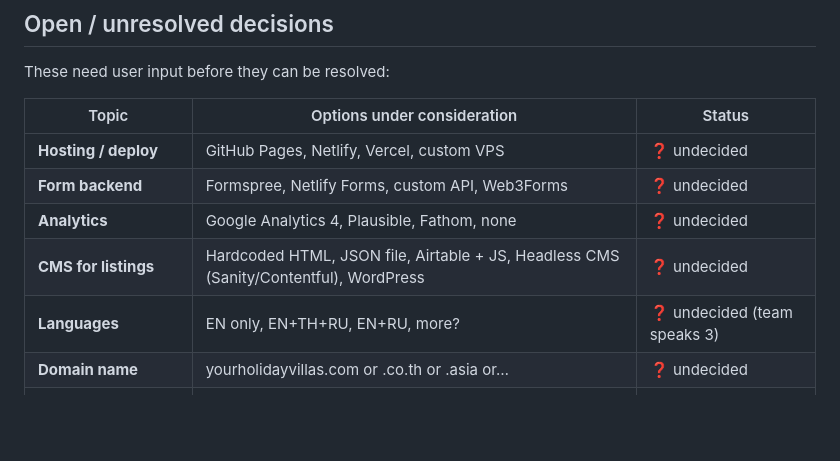
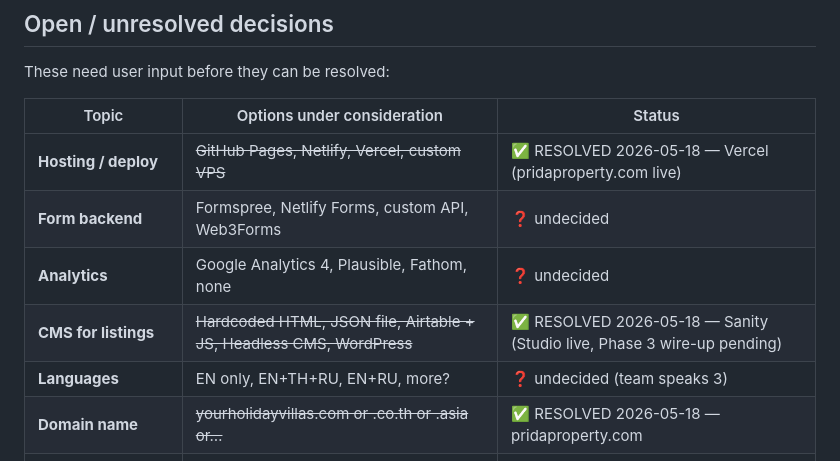
Before and after one commit to riko8825/Real-estate, a Markdown page: memory/decisions.md, the part around one of its changes. Drawn GitHub-style; blank space fills up the shorter version.

```diff
--- a/memory/decisions.md
+++ b/memory/decisions.md
@@ -160,12 +199,12 @@ These need user input before they can be resolved:
 
 | Topic | Options under consideration | Status |
 |---|---|---|
-| **Hosting / deploy** | GitHub Pages, Netlify, Vercel, custom VPS | ❓ undecided |
+| **Hosting / deploy** | ~~GitHub Pages, Netlify, Vercel, custom VPS~~ | ✅ RESOLVED 2026-05-18 — Vercel (pridaproperty.com live) |
 | **Form backend** | Formspree, Netlify Forms, custom API, Web3Forms | ❓ undecided |
 | **Analytics** | Google Analytics 4, Plausible, Fathom, none | ❓ undecided |
-| **CMS for listings** | Hardcoded HTML, JSON file, Airtable + JS, Headless CMS (Sanity/Contentful), WordPress | ❓ undecided |
+| **CMS for listings** | ~~Hardcoded HTML, JSON file, Airtable + JS, Headless CMS, WordPress~~ | ✅ RESOLVED 2026-05-18 — Sanity (Studio live, Phase 3 wire-up pending) |
 | **Languages** | EN only, EN+TH+RU, EN+RU, more? | ❓ undecided (team speaks 3) |
-| **Domain name** | yourholidayvillas.com or .co.th or .asia or… | ❓ undecided |
+| **Domain name** | ~~yourholidayvillas.com or .co.th or .asia or…~~ | ✅ RESOLVED 2026-05-18 — pridaproperty.com |
 | **Logo** | Wordmark only (current) or design real SVG mark | ❓ undecided |
 | **Property page strategy** | Individual pages, modal/lightbox, none (gallery only) | ❓ undecided |
 | **Currency display** | THB + USD only (current), or add EUR/GBP/RUB switcher | ❓ undecided |
```
Also changed, not shown: other parts of memory/decisions.md (+39 -0 lines), memory/pages.md (+6 -5 lines).
